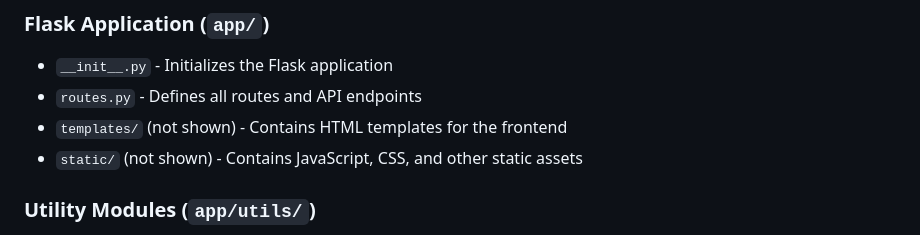
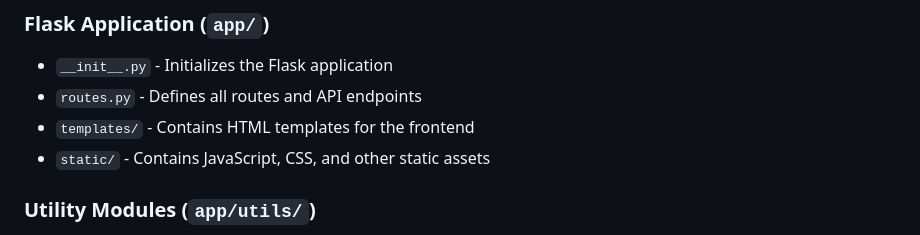
Before and after one commit to CharlieHerbst331/Coding-Challenge-PathPilot, a Markdown page: README.md, the part around the change. Rendered like a GitHub page.

```diff
--- a/README.md
+++ b/README.md
@@ -27,8 +27,8 @@
 ### Flask Application (`app/`)
 - `__init__.py` - Initializes the Flask application
 - `routes.py` - Defines all routes and API endpoints
-- `templates/` (not shown) - Contains HTML templates for the frontend
-- `static/` (not shown) - Contains JavaScript, CSS, and other static assets
+- `templates/` - Contains HTML templates for the frontend
+- `static/`  - Contains JavaScript, CSS, and other static assets
 
 ### Utility Modules (`app/utils/`)
 - `__init__.py` - Empty file marking utils as a Python package
```
